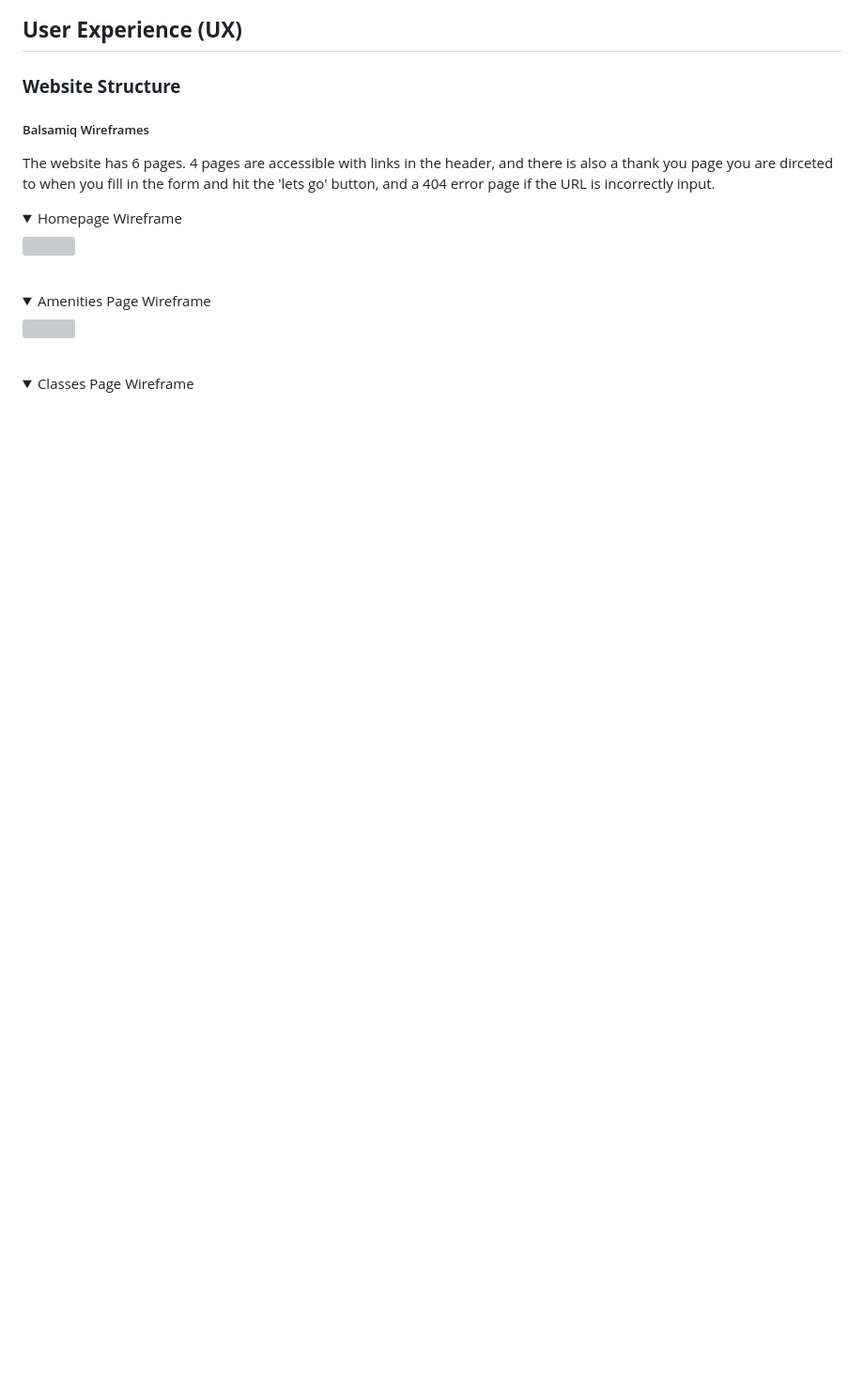
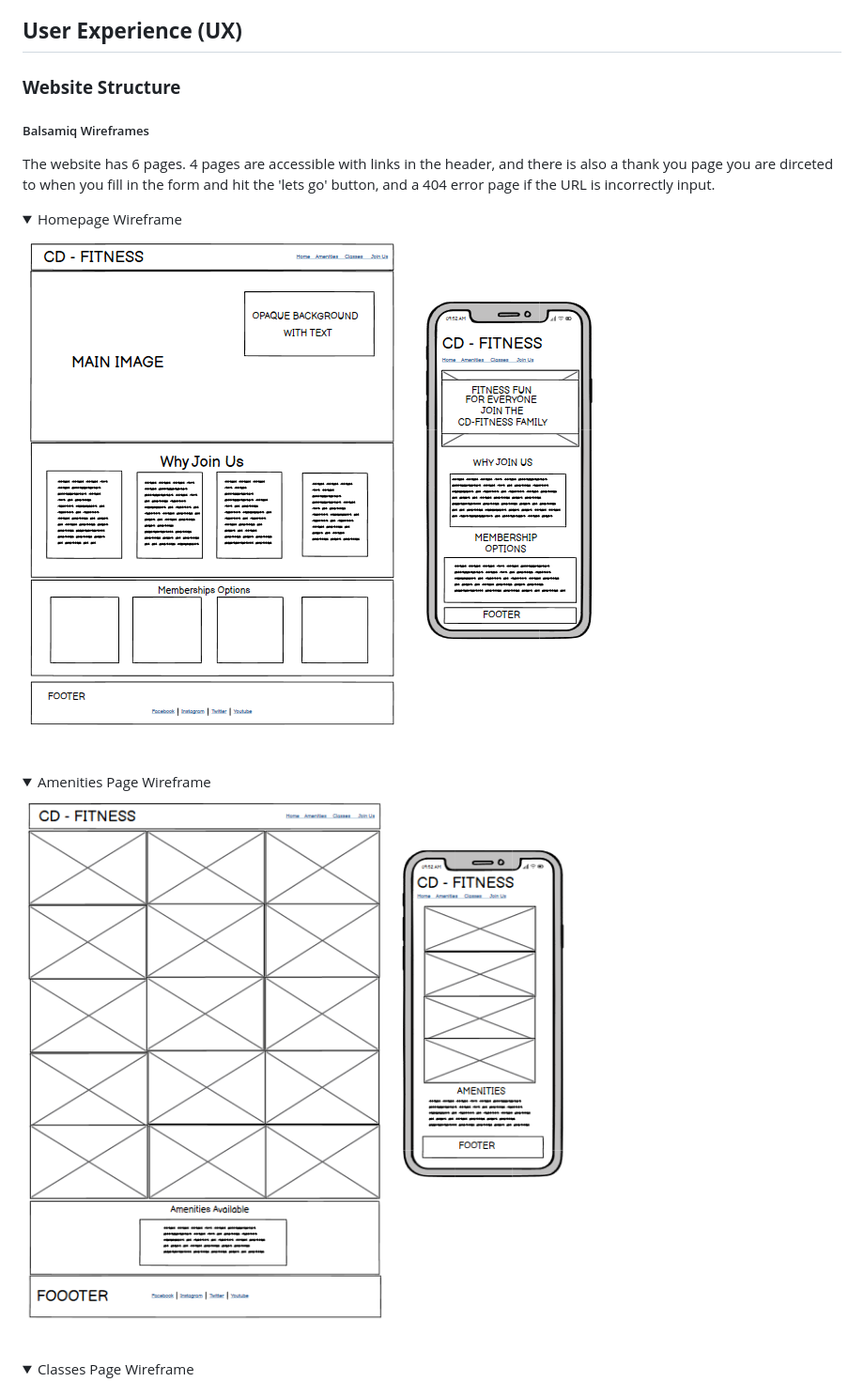
Before and after one commit to chrisdiggle1/CD-Fitness, a Markdown page: README.md, the part around one of its changes. Shown at 94% size. Rendered like a GitHub page; pictures changed too: documentation/amenities.PNG (added), documentation/homepage.PNG (added); folded sections open; blank space fills up the shorter version; grey boxes are pictures that could not be loaded.

```diff
--- a/README.md
+++ b/README.md
@@ -22,14 +24,14 @@ and there is also a thank you page you are dirceted to when you fill in the form
 
 <details>
 <summary>Homepage Wireframe</summary>
-<img src="documentation">
+<img src="documentation/homepage.PNG">
 </details>
 
 <br>
 
 <details>
 <summary>Amenities Page Wireframe</summary>
-<img src="documentation">
+<img src="documentation/amenities.PNG">
 </details>
 
 <br>
```
Also changed, not shown: other parts of README.md (+9 -7 lines), documentation/classes.PNG (added), documentation/join.PNG (added), documentation/responsive.PNG (added).
